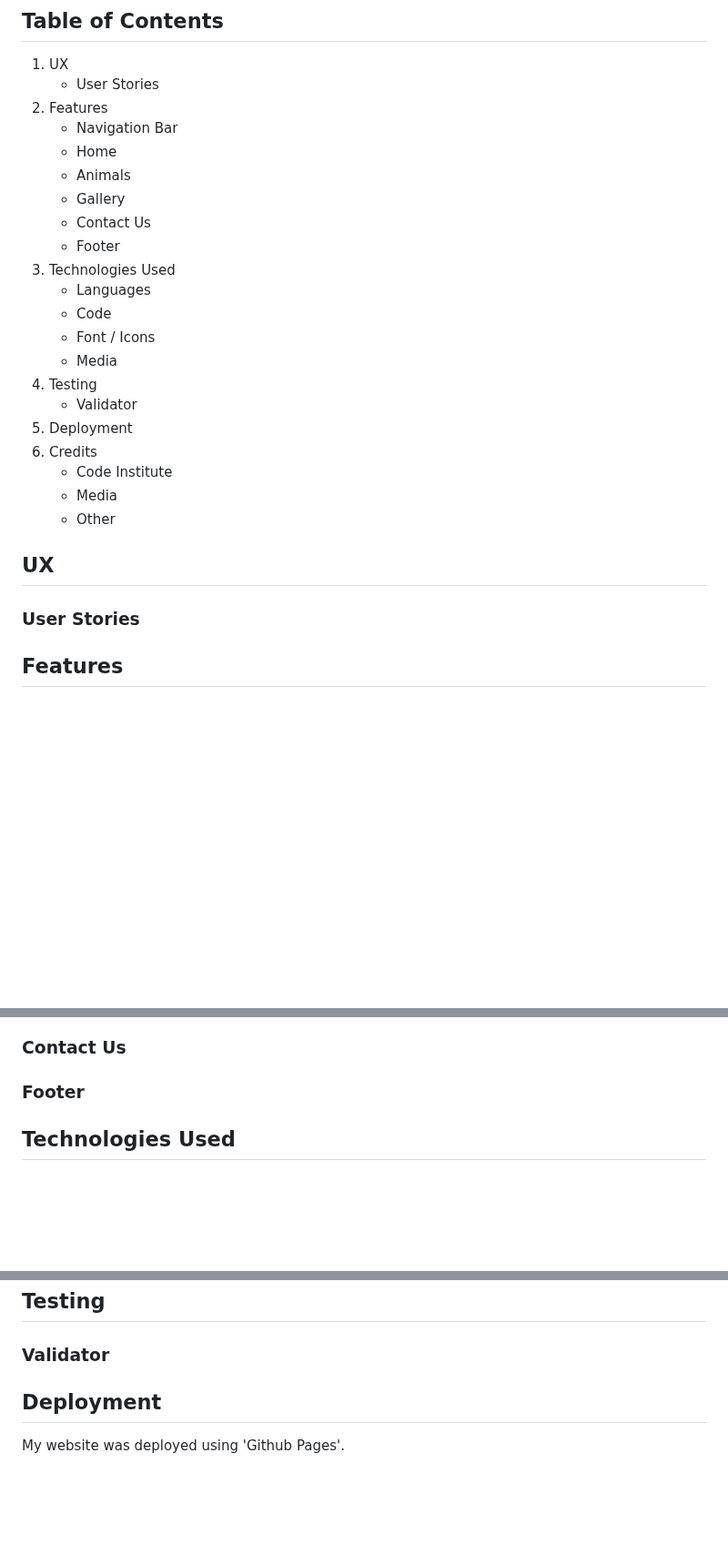
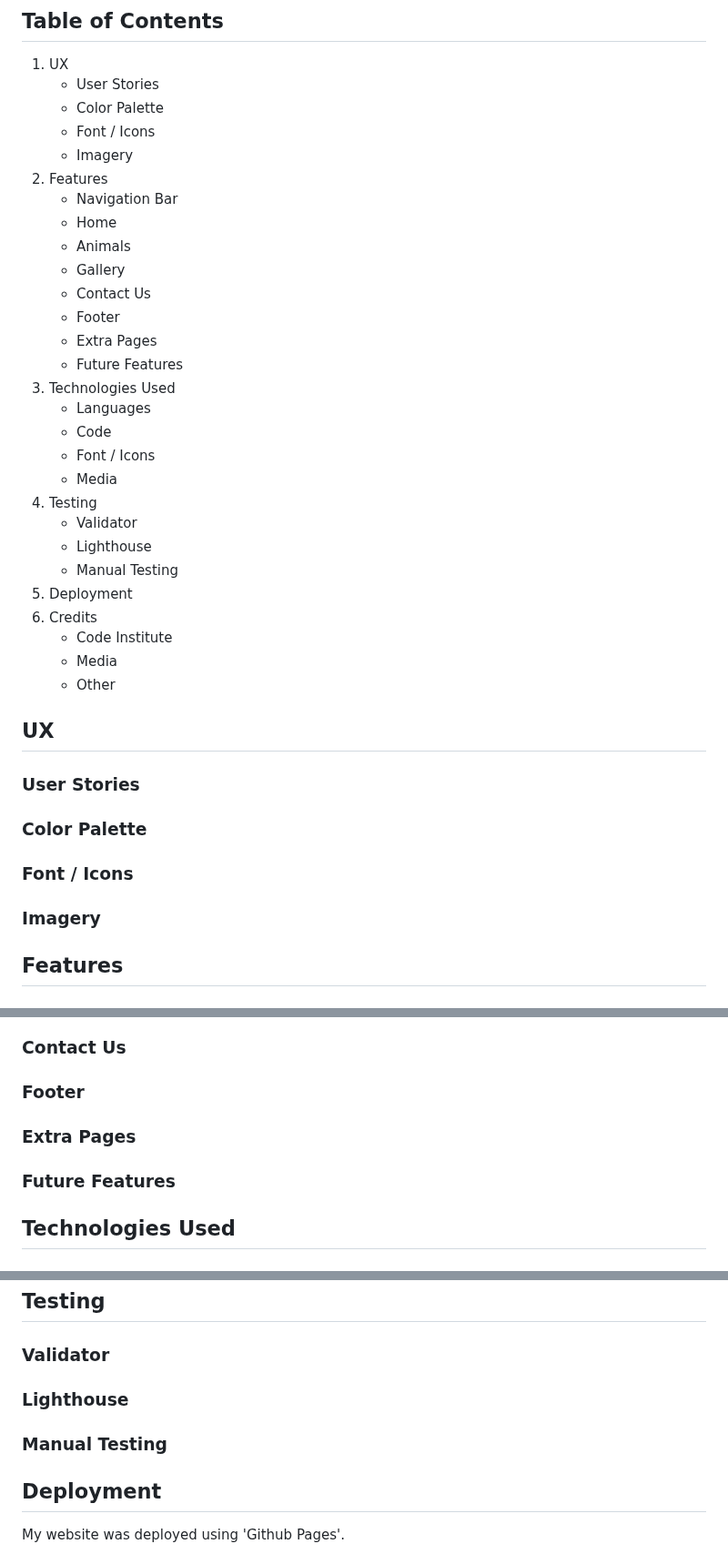
Before and after one commit to kevinoh45TuD/pp1_zoo_website, a Markdown page: README.md, 3 parts joined by grey strips. Shown at 91% size. Rendered like a GitHub page; blank space fills up the shorter version.

Commit message:
Docs: added additional headings

```diff
--- a/README.md
+++ b/README.md
@@ -11,6 +11,9 @@ and what things were used to create this website.
 
 1. UX
    - User Stories
+   - Color Palette
+   - Font / Icons
+   - Imagery
 2. Features
    - Navigation Bar
    - Home
@@ -18,6 +21,8 @@ and what things were used to create this website.
    - Gallery
    - Contact Us
    - Footer
+   - Extra Pages
+   - Future Features
 3. Technologies Used
    - Languages
    - Code
@@ -25,6 +30,8 @@ and what things were used to create this website.
    - Media
 4. Testing
    - Validator
+   - Lighthouse
+   - Manual Testing
 5. Deployment
 6. Credits
    - Code Institute
@@ -34,6 +41,12 @@ and what things were used to create this website.
 ## UX
 
 ### User Stories
+
+### Color Palette
+
+### Font / Icons
+
+### Imagery
 
 ## Features
 
@@ -48,6 +61,10 @@ and what things were used to create this website.
 ### Contact Us
 
 ### Footer
+
+### Extra Pages
+
+### Future Features
 
 ## Technologies Used
 
@@ -94,6 +111,10 @@ and what things were used to create this website.
 ## Testing
 
 ### Validator
+
+### Lighthouse
+
+### Manual Testing
 
 ## Deployment
 
```
